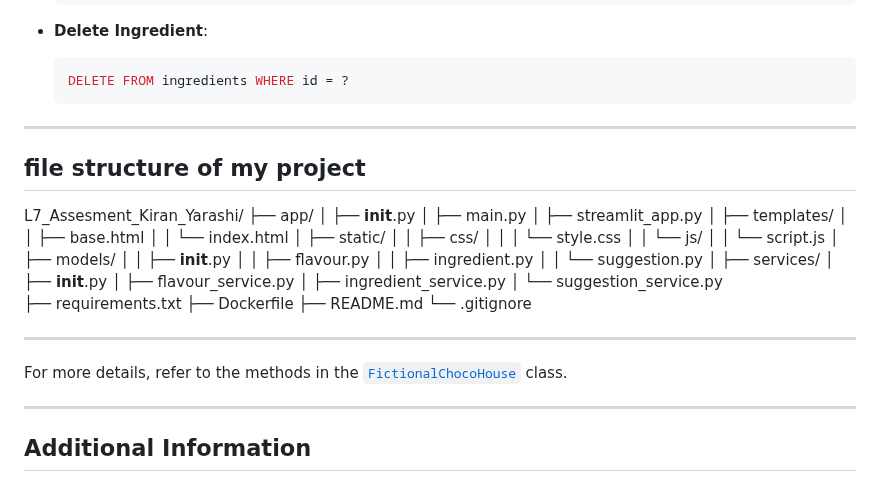
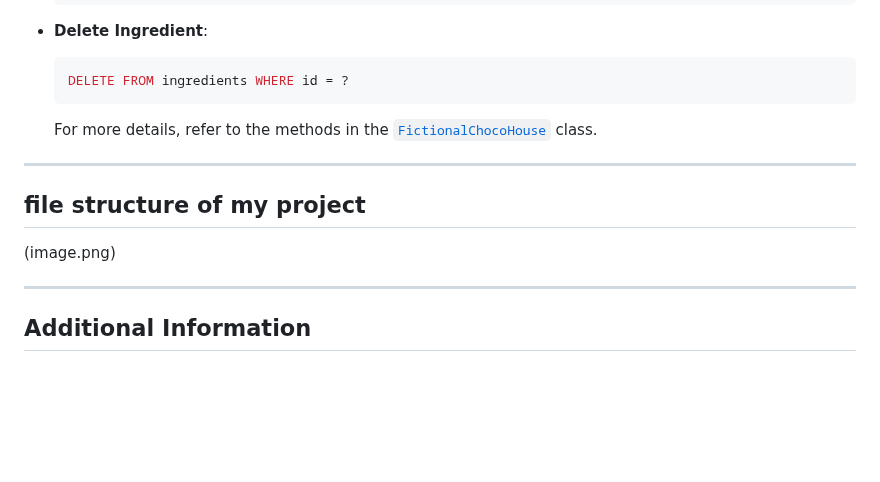
Before and after one commit to KiranYarashi/L7_Assesment_Kiran_Yarashi, a Markdown page: README.md, the part around the change. Drawn GitHub-style; blank space fills up the shorter version.

````diff
--- a/README.md
+++ b/README.md
@@ -143,39 +143,14 @@ The application uses raw SQL queries for database operations. Here are some exam
   ```sql
   DELETE FROM ingredients WHERE id = ?
   ```
+
+  For more details, refer to the methods in the [`FictionalChocoHouse`](app/main.py) class.
 ---
 
 ## file structure of my project
-L7_Assesment_Kiran_Yarashi/
-├── app/
-│   ├── __init__.py
-│   ├── main.py
-│   ├── streamlit_app.py
-│   ├── templates/
-│   │   ├── base.html
-│   │   └── index.html
-│   ├── static/
-│   │   ├── css/
-│   │   │   └── style.css
-│   │   └── js/
-│   │       └── script.js
-│   ├── models/
-│   │   ├── __init__.py
-│   │   ├── flavour.py
-│   │   ├── ingredient.py
-│   │   └── suggestion.py
-│   ├── services/
-│       ├── __init__.py
-│       ├── flavour_service.py
-│       ├── ingredient_service.py
-│       └── suggestion_service.py
-├── requirements.txt
-├── Dockerfile
-├── README.md
-└── .gitignore
+(image.png)
 
----
-  For more details, refer to the methods in the [`FictionalChocoHouse`](app/main.py) class.
+
 
 ---
 
````
